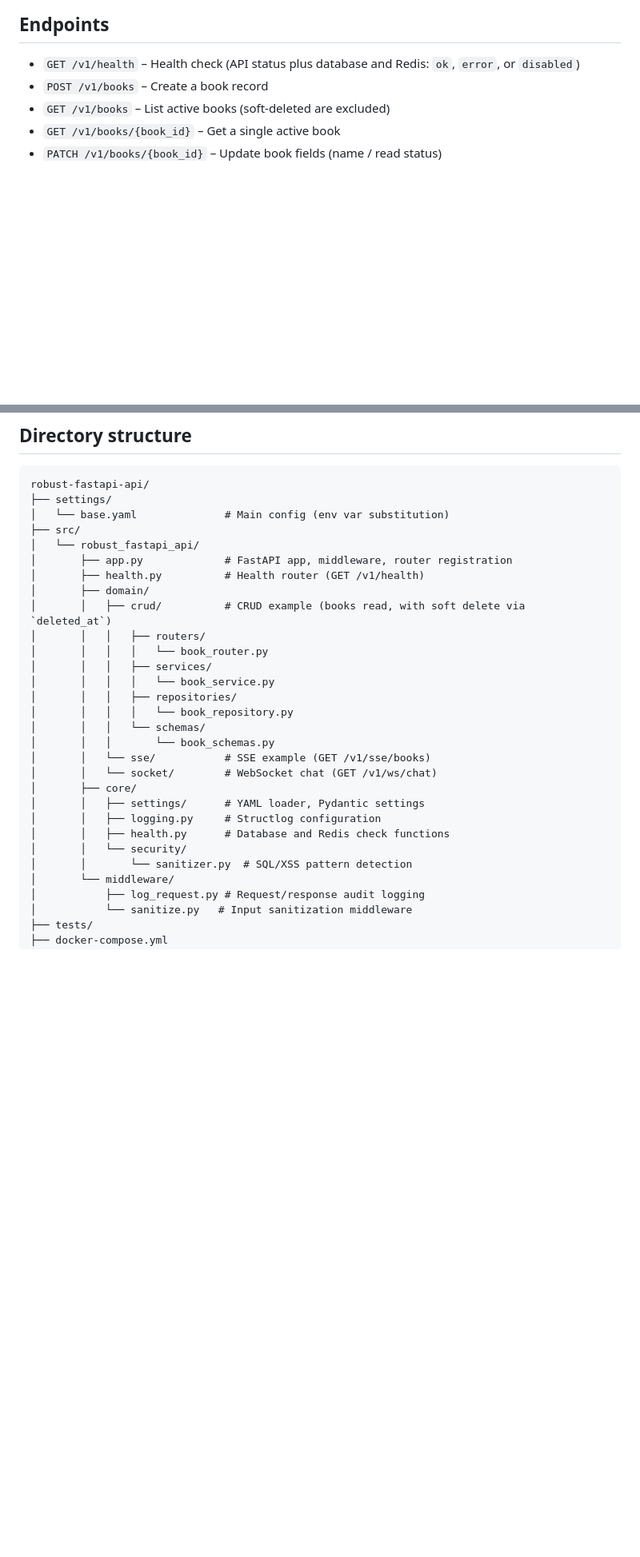
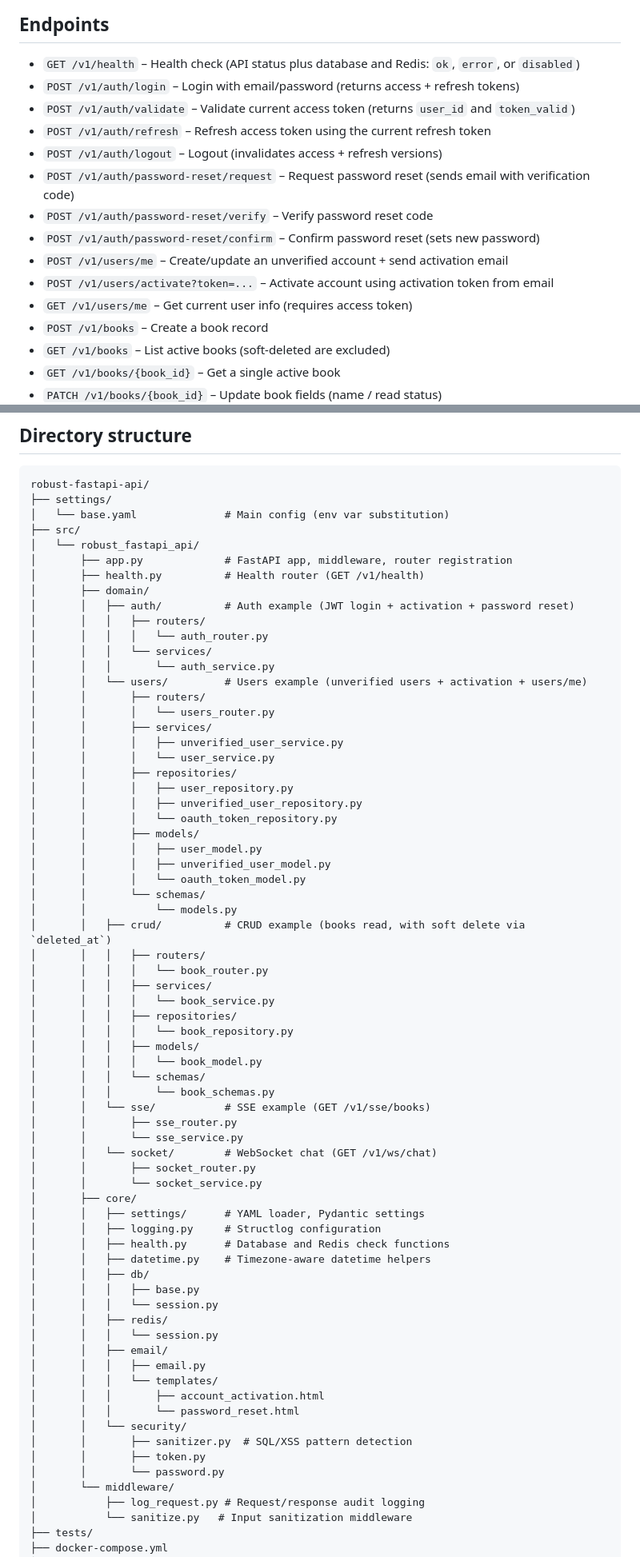
Before and after one commit to Sousa-jp/robust-fastapi-api, a Markdown page: README.md, 2 parts joined by grey strips. Shown at 80% size. Rendered like a GitHub page; blank space fills up the shorter version.

Commit message:
feat: enhance README with detailed authentication and user management endpoints

```diff
--- a/README.md
+++ b/README.md
@@ -99,6 +101,16 @@ To use another env file: `docker compose --env-file .env.production up --build`.
 ## Endpoints
 
 - `GET /v1/health` – Health check (API status plus database and Redis: `ok`, `error`, or `disabled`)
+- `POST /v1/auth/login` – Login with email/password (returns access + refresh tokens)
+- `POST /v1/auth/validate` – Validate current access token (returns `user_id` and `token_valid`)
+- `POST /v1/auth/refresh` – Refresh access token using the current refresh token
+- `POST /v1/auth/logout` – Logout (invalidates access + refresh versions)
+- `POST /v1/auth/password-reset/request` – Request password reset (sends email with verification code)
+- `POST /v1/auth/password-reset/verify` – Verify password reset code
+- `POST /v1/auth/password-reset/confirm` – Confirm password reset (sets new password)
+- `POST /v1/users/me` – Create/update an unverified account + send activation email
+- `POST /v1/users/activate?token=...` – Activate account using activation token from email
+- `GET /v1/users/me` – Get current user info (requires access token)
 - `POST /v1/books` – Create a book record
 - `GET /v1/books` – List active books (soft-deleted are excluded)
 - `GET /v1/books/{book_id}` – Get a single active book
@@ -120,6 +132,27 @@ robust-fastapi-api/
 │       ├── app.py             # FastAPI app, middleware, router registration
 │       ├── health.py          # Health router (GET /v1/health)
 │       ├── domain/
+│       │   ├── auth/          # Auth example (JWT login + activation + password reset)
+│       │   │   ├── routers/
+│       │   │   │   └── auth_router.py
+│       │   │   └── services/
+│       │   │       └── auth_service.py
+│       │   └── users/         # Users example (unverified users + activation + users/me)
+│       │       ├── routers/
+│       │       │   └── users_router.py
+│       │       ├── services/
+│       │       │   ├── unverified_user_service.py
+│       │       │   └── user_service.py
+│       │       ├── repositories/
+│       │       │   ├── user_repository.py
+│       │       │   ├── unverified_user_repository.py
+│       │       │   └── oauth_token_repository.py
+│       │       ├── models/
+│       │       │   ├── user_model.py
+│       │       │   ├── unverified_user_model.py
+│       │       │   └── oauth_token_model.py
+│       │       └── schemas/
+│       │           └── models.py
 │       │   ├── crud/          # CRUD example (books read, with soft delete via `deleted_at`)
 │       │   │   ├── routers/
 │       │   │   │   └── book_router.py
@@ -127,16 +160,35 @@ robust-fastapi-api/
 │       │   │   │   └── book_service.py
 │       │   │   ├── repositories/
 │       │   │   │   └── book_repository.py
+│       │   │   ├── models/
+│       │   │   │   └── book_model.py
 │       │   │   └── schemas/
 │       │   │       └── book_schemas.py
 │       │   └── sse/           # SSE example (GET /v1/sse/books)
+│       │       ├── sse_router.py
+│       │       └── sse_service.py
 │       │   └── socket/        # WebSocket chat (GET /v1/ws/chat)
+│       │       ├── socket_router.py
+│       │       └── socket_service.py
 │       ├── core/
 │       │   ├── settings/      # YAML loader, Pydantic settings
 │       │   ├── logging.py     # Structlog configuration
 │       │   ├── health.py      # Database and Redis check functions
+│       │   ├── datetime.py    # Timezone-aware datetime helpers
+│       │   ├── db/
+│       │   │   ├── base.py
+│       │   │   └── session.py
+│       │   ├── redis/
+│       │   │   └── session.py
+│       │   ├── email/
+│       │   │   ├── email.py
+│       │   │   └── templates/
+│       │   │       ├── account_activation.html
+│       │   │       └── password_reset.html
 │       │   └── security/
-│       │       └── sanitizer.py  # SQL/XSS pattern detection
+│       │       ├── sanitizer.py  # SQL/XSS pattern detection
+│       │       ├── token.py
+│       │       └── password.py
 │       └── middleware/
 │           ├── log_request.py # Request/response audit logging
 │           └── sanitize.py   # Input sanitization middleware
```
Also changed, not shown: other parts of README.md (+6 -4 lines).
